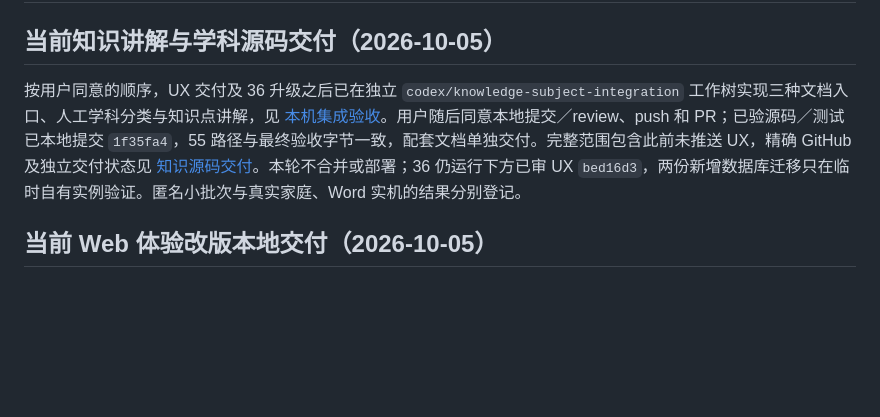
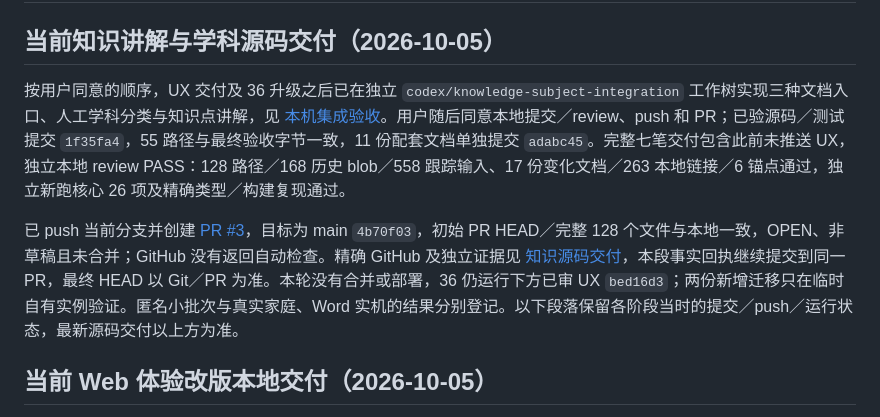
Before and after one commit to dff652/study-workbench, a Markdown page: docs/repository-handoff.md, the part around the change. GitHub-like rendering; blank space fills up the shorter version.

```diff
--- a/docs/repository-handoff.md
+++ b/docs/repository-handoff.md
@@ -2,7 +2,9 @@
 
 ## 当前知识讲解与学科源码交付（2026-10-05）
 
-按用户同意的顺序，UX 交付及 36 升级之后已在独立 `codex/knowledge-subject-integration` 工作树实现三种文档入口、人工学科分类与知识点讲解，见 [本机集成验收](reviews/knowledge-integration-20261005.md)。用户随后同意本地提交／review、push 和 PR；已验源码／测试已本地提交 `1f35fa4`，55 路径与最终验收字节一致，配套文档单独交付。完整范围包含此前未推送 UX，精确 GitHub 及独立交付状态见 [知识源码交付](reviews/knowledge-handoff-20261005.md)。本轮不合并或部署；36 仍运行下方已审 UX `bed16d3`，两份新增数据库迁移只在临时自有实例验证。匿名小批次与真实家庭、Word 实机的结果分别登记。
+按用户同意的顺序，UX 交付及 36 升级之后已在独立 `codex/knowledge-subject-integration` 工作树实现三种文档入口、人工学科分类与知识点讲解，见 [本机集成验收](reviews/knowledge-integration-20261005.md)。用户随后同意本地提交／review、push 和 PR；已验源码／测试提交 `1f35fa4`，55 路径与最终验收字节一致，11 份配套文档单独提交 `adabc45`。完整七笔交付包含此前未推送 UX，独立本地 review PASS：128 路径／168 历史 blob／558 跟踪输入、17 份变化文档／263 本地链接／6 锚点通过，独立新跑核心 26 项及精确类型／构建复现通过。
+
+已 push 当前分支并创建 [PR #3](https://github.com/dff652/study-workbench/pull/3)，目标为 main `4b70f03`，初始 PR HEAD／完整 128 个文件与本地一致，OPEN、非草稿且未合并；GitHub 没有返回自动检查。精确 GitHub 及独立证据见 [知识源码交付](reviews/knowledge-handoff-20261005.md)，本段事实回执继续提交到同一 PR，最终 HEAD 以 Git／PR 为准。本轮没有合并或部署，36 仍运行下方已审 UX `bed16d3`；两份新增迁移只在临时自有实例验证。匿名小批次与真实家庭、Word 实机的结果分别登记。以下段落保留各阶段当时的提交／push／运行状态，最新源码交付以上方为准。
 
 ## 当前 Web 体验改版本地交付（2026-10-05）
 
```
Also changed, not shown: DEV_STATE.md (+4 -3 lines), docs/reviews/knowledge-handoff-20261005.md (+12 -2 lines).
